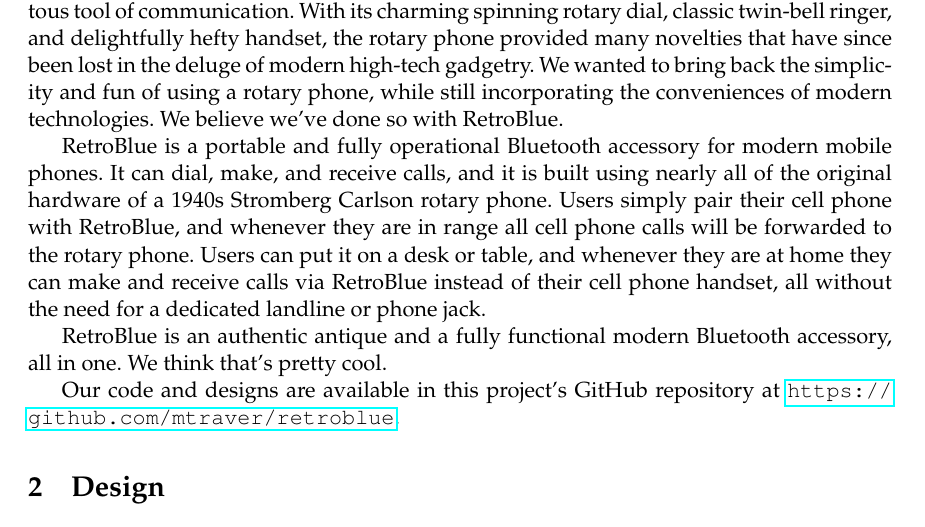
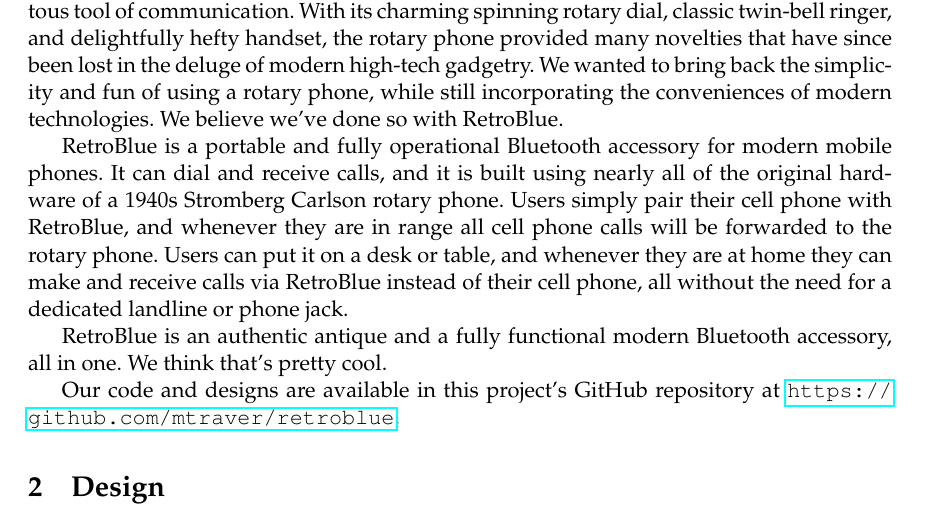
Before and after one commit to mtraver/retroblue, a LaTeX document (report/Team13_ES50_Final_Report_2014.tex): part of page 2 of 12, cut so that both start at the same text. Compiled offline with pdfLaTeX.

Commit message:
something

```diff
--- a/report/Team13_ES50_Final_Report_2014.tex
+++ b/report/Team13_ES50_Final_Report_2014.tex
@@ -28,7 +28,7 @@
 
     Long before the era of laptops, iPads, and smartphones, the rotary phone was a ubiquitous tool of communication. With its charming spinning rotary dial, classic twin-bell ringer, and delightfully hefty handset,  the rotary phone provided many novelties that have since been lost in the deluge of modern high-tech gadgetry. We wanted to bring back the simplicity and fun of using a rotary phone, while still incorporating the conveniences of modern technologies. We believe we've done so with RetroBlue.
 
-    RetroBlue is a portable and fully operational Bluetooth accessory for modern mobile phones. It can dial, make, and receive calls, and it is built using nearly all of the original hardware of a 1940s Stromberg Carlson rotary phone. Users simply pair their cell phone with RetroBlue, and whenever they are in range all cell phone calls will be forwarded to the rotary phone. Users can put it on a desk or table, and whenever they are at home they can make and receive calls via RetroBlue instead of their cell phone handset, all without the need for a dedicated landline or phone jack.
+    RetroBlue is a portable and fully operational Bluetooth accessory for modern mobile phones. It can dial and receive calls, and it is built using nearly all of the original hardware of a 1940s Stromberg Carlson rotary phone. Users simply pair their cell phone with RetroBlue, and whenever they are in range all cell phone calls will be forwarded to the rotary phone. Users can put it on a desk or table, and whenever they are at home they can make and receive calls via RetroBlue instead of their cell phone, all without the need for a dedicated landline or phone jack.
 
     RetroBlue is an authentic antique and a fully functional modern Bluetooth accessory, all in one. We think that's pretty cool.
 
```
Also changed, not shown: report/Team13_ES50_Final_Report_2014.tex (2 more changed lines).
